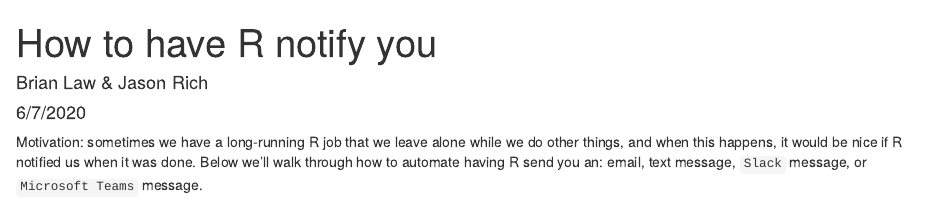
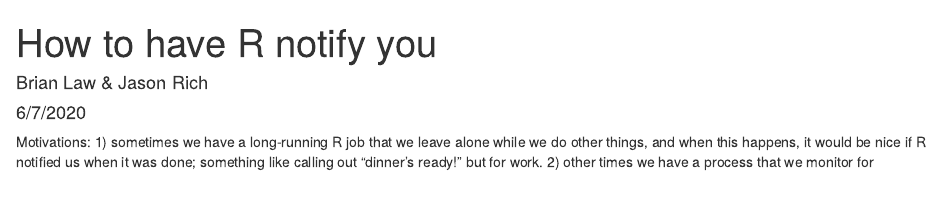
Before and after one commit to brian-law-rstudio/how_to_notify, an R Markdown document (how_to_notify_v1.Rmd): the page in a window 1100 px wide, from its top. The pictures show the output file how_to_notify_v1.html that the author committed with the source, opened offline.

Commit message:
motivation section expanded

````diff
--- a/how_to_notify_v1.Rmd
+++ b/how_to_notify_v1.Rmd
@@ -5,7 +5,7 @@ date: "6/7/2020"
 output: html_document
 ---
 
-Motivation: sometimes we have a long-running R job that we leave alone while we do other things, and when this happens, it would be nice if R notified us when it was done. Below we'll walk through how to automate having R send you an: email, text message, `Slack` message, or `Microsoft Teams` message.
+Motivations: 1) sometimes we have a long-running R job that we leave alone while we do other things, and when this happens, it would be nice if R notified us when it was done; something like calling out "dinner's ready!", but for work. 2) Other times we have a process that we monitor for anomolies and usually everything's fine, except when it's not, and then we want a "fire alarm" to go off in R that notifies us. Below we'll walk through how to automate having R send you an: email, text message, `Slack` message, or `Microsoft Teams` message.
 
 ### Email
 ```{r Email Chunk, echo=TRUE, eval=FALSE}
````
Also changed, not shown: how_to_notify_v1.html.
